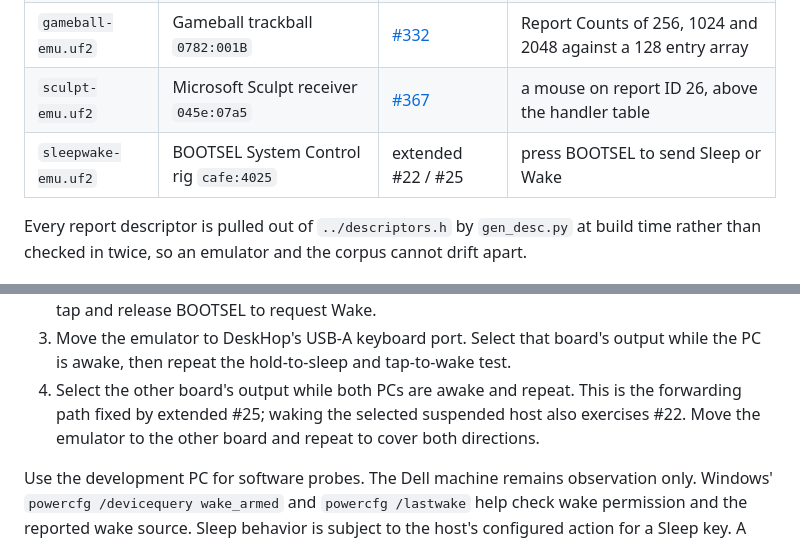
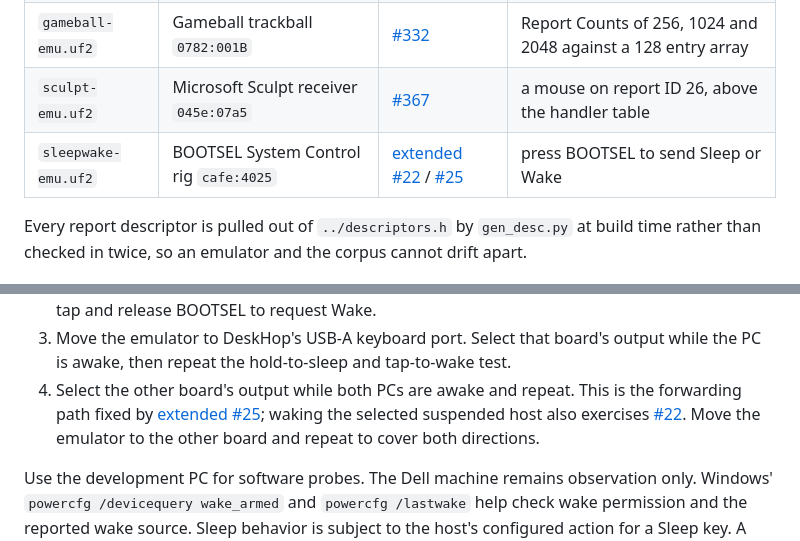
Before and after one commit to mglushko/deskhop-hidtests, a Markdown page: emu/README.md, 2 parts joined by grey strips. Drawn GitHub-style.

Commit message:
Link Sleep/Wake issues to deskhop-extended
Use explicit cross-repository links for issues 22 and 25 in the emulator
table and hardware instructions.

```diff
--- a/emu/README.md
+++ b/emu/README.md
@@ -9,7 +9,7 @@ confirmed on real hardware rather than only on the host. One per UF2:
 | `ultralink-emu.uf2` | Keychron Ultra-Link 8K `3434:d028` | [#324] | an NKRO usage range one wider than its block |
 | `gameball-emu.uf2` | Gameball trackball `0782:001B` | [#332] | Report Counts of 256, 1024 and 2048 against a 128 entry array |
 | `sculpt-emu.uf2` | Microsoft Sculpt receiver `045e:07a5` | [#367] | a mouse on report ID 26, above the handler table |
-| `sleepwake-emu.uf2` | BOOTSEL System Control rig `cafe:4025` | extended #22 / #25 | press BOOTSEL to send Sleep or Wake |
+| `sleepwake-emu.uf2` | BOOTSEL System Control rig `cafe:4025` | [extended #22][extended-22] / [#25][extended-25] | press BOOTSEL to send Sleep or Wake |
 
 Every report descriptor is pulled out of `../descriptors.h` by `gen_desc.py` at build
 time rather than checked in twice, so an emulator and the corpus cannot drift apart.
@@ -52,8 +52,8 @@ the two DeskHop controllers should run the `media-and-system-keys` firmware.
 3. Move the emulator to DeskHop's USB-A keyboard port. Select that board's output
    while the PC is awake, then repeat the hold-to-sleep and tap-to-wake test.
 4. Select the other board's output while both PCs are awake and repeat. This is
-   the forwarding path fixed by extended #25; waking the selected suspended host
-   also exercises #22. Move the emulator to the other board and repeat to cover
+   the forwarding path fixed by [extended #25][extended-25]; waking the selected suspended host
+   also exercises [#22][extended-22]. Move the emulator to the other board and repeat to cover
    both directions.
 
 Use the development PC for software probes. The Dell machine remains observation
```
Also changed, not shown: other parts of emu/README.md (+3 -0 lines).
